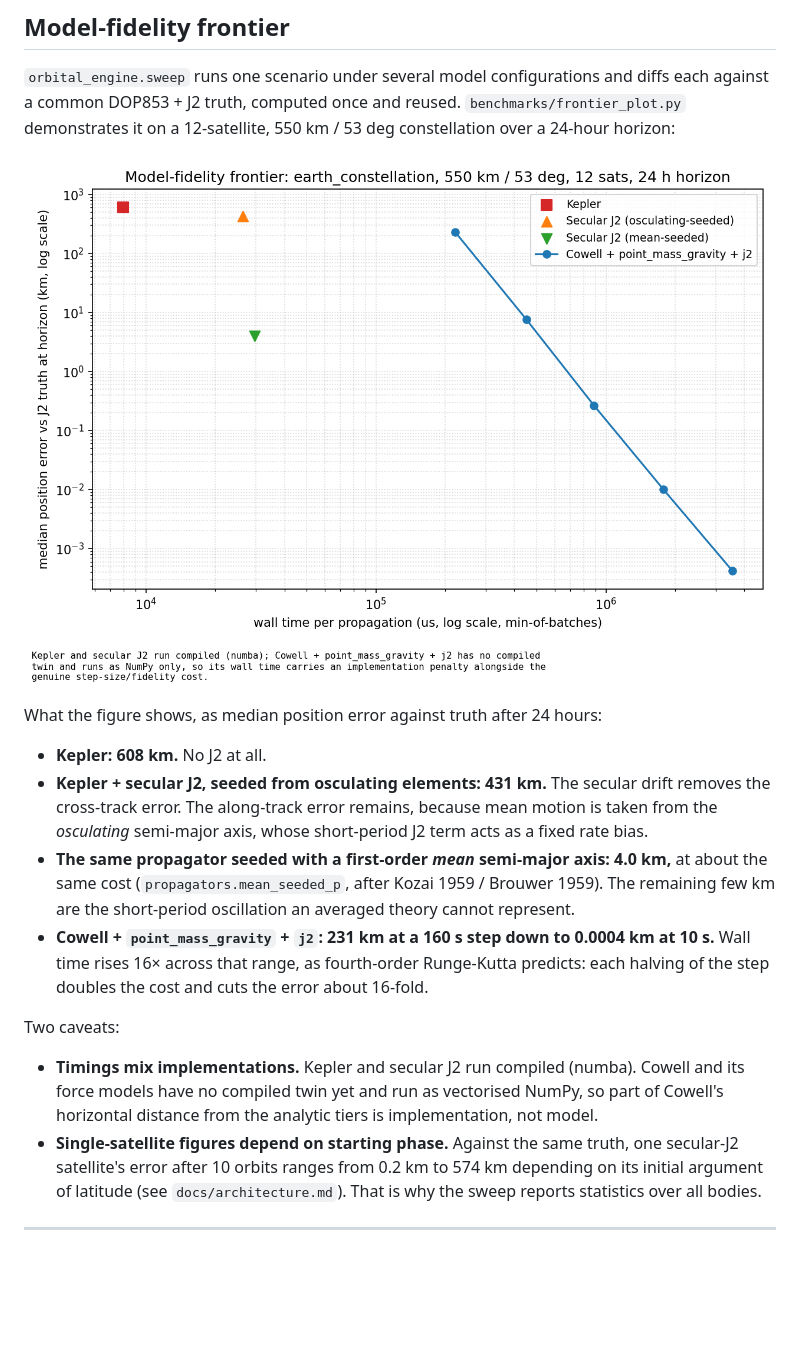
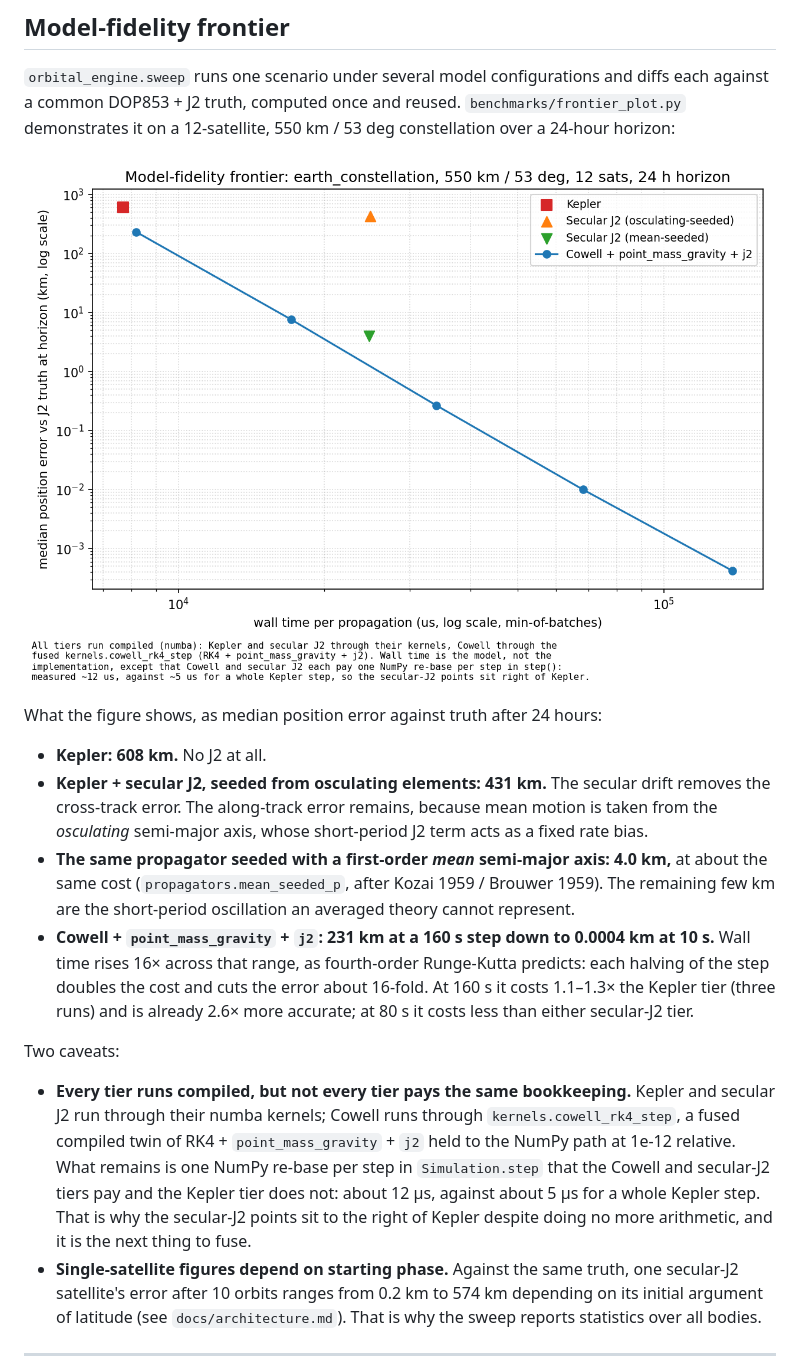
Before and after one commit to Antsstar/Orbit_Mechanics, a Markdown page: README.md, the part around the change. Rendered like a GitHub page; pictures changed too: docs/figures/frontier.png; blank space fills up the shorter version.

```diff
--- a/README.md
+++ b/README.md
@@ -96,13 +96,18 @@ What the figure shows, as median position error against truth after 24 hours:
   short-period oscillation an averaged theory cannot represent.
 - **Cowell + `point_mass_gravity` + `j2`: 231 km at a 160 s step down to 0.0004 km at 10 s.** Wall
   time rises 16× across that range, as fourth-order Runge-Kutta predicts: each halving of the step
-  doubles the cost and cuts the error about 16-fold.
+  doubles the cost and cuts the error about 16-fold. At 160 s it costs 1.1–1.3× the Kepler tier (three runs) and is
+  already 2.6× more accurate; at 80 s it costs less than either secular-J2 tier.
 
 Two caveats:
 
-- **Timings mix implementations.** Kepler and secular J2 run compiled (numba). Cowell and its force
-  models have no compiled twin yet and run as vectorised NumPy, so part of Cowell's horizontal
-  distance from the analytic tiers is implementation, not model.
+- **Every tier runs compiled, but not every tier pays the same bookkeeping.** Kepler and secular J2
+  run through their numba kernels; Cowell runs through `kernels.cowell_rk4_step`, a fused compiled
+  twin of RK4 + `point_mass_gravity` + `j2` held to the NumPy path at 1e-12 relative. What remains
+  is one NumPy re-base per step in `Simulation.step` that the Cowell and secular-J2 tiers pay and
+  the Kepler tier does not: about 12 µs, against about 5 µs for a whole Kepler step. That is why
+  the secular-J2 points sit to the right of Kepler despite doing no more arithmetic, and it is
+  the next thing to fuse.
 - **Single-satellite figures depend on starting phase.** Against the same truth, one secular-J2
   satellite's error after 10 orbits ranges from 0.2 km to 574 km depending on its initial argument of
   latitude (see `docs/architecture.md`). That is why the sweep reports statistics over all bodies.
```
Also changed, not shown: CLAUDE.md (+15 -8 lines), docs/architecture.md (+25 -3 lines), 1 other file.
